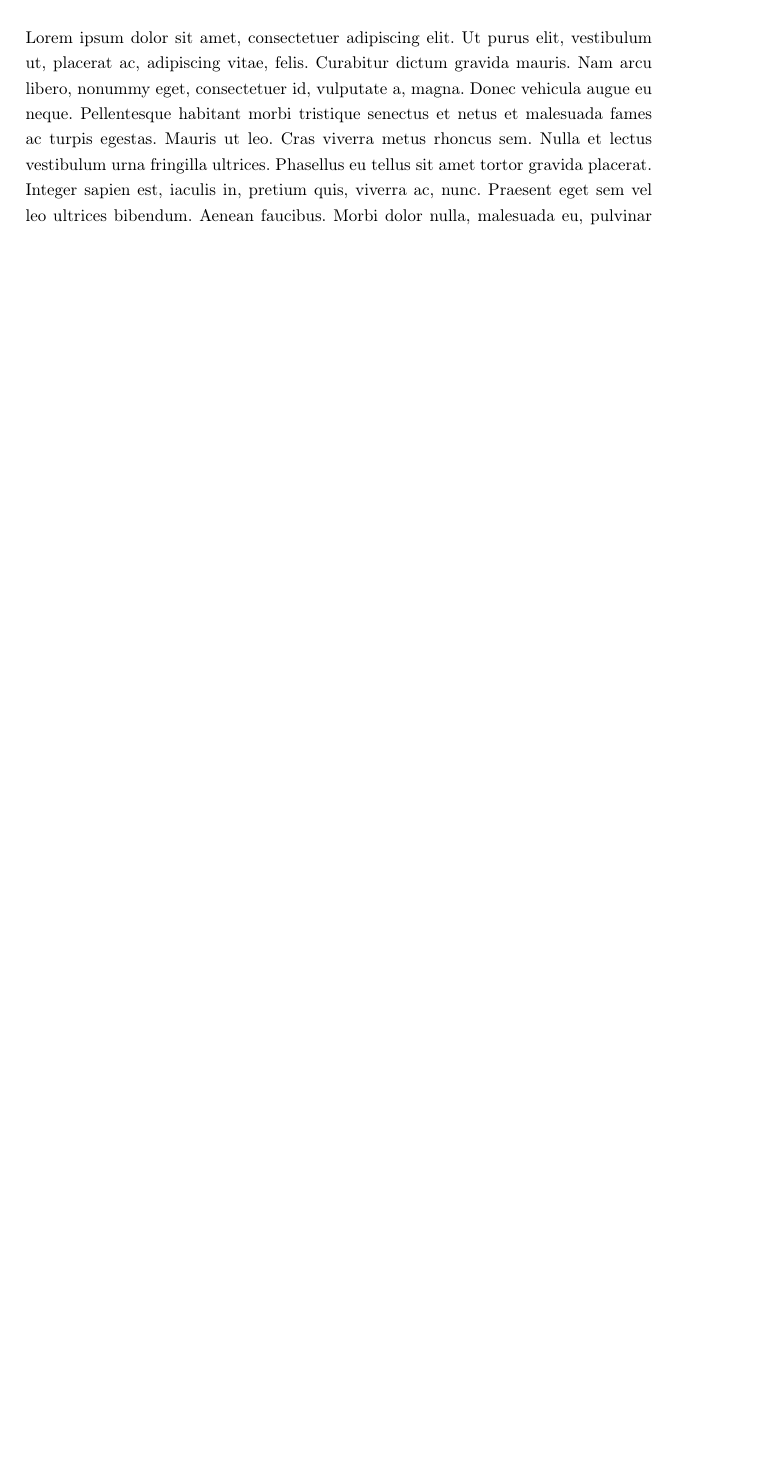
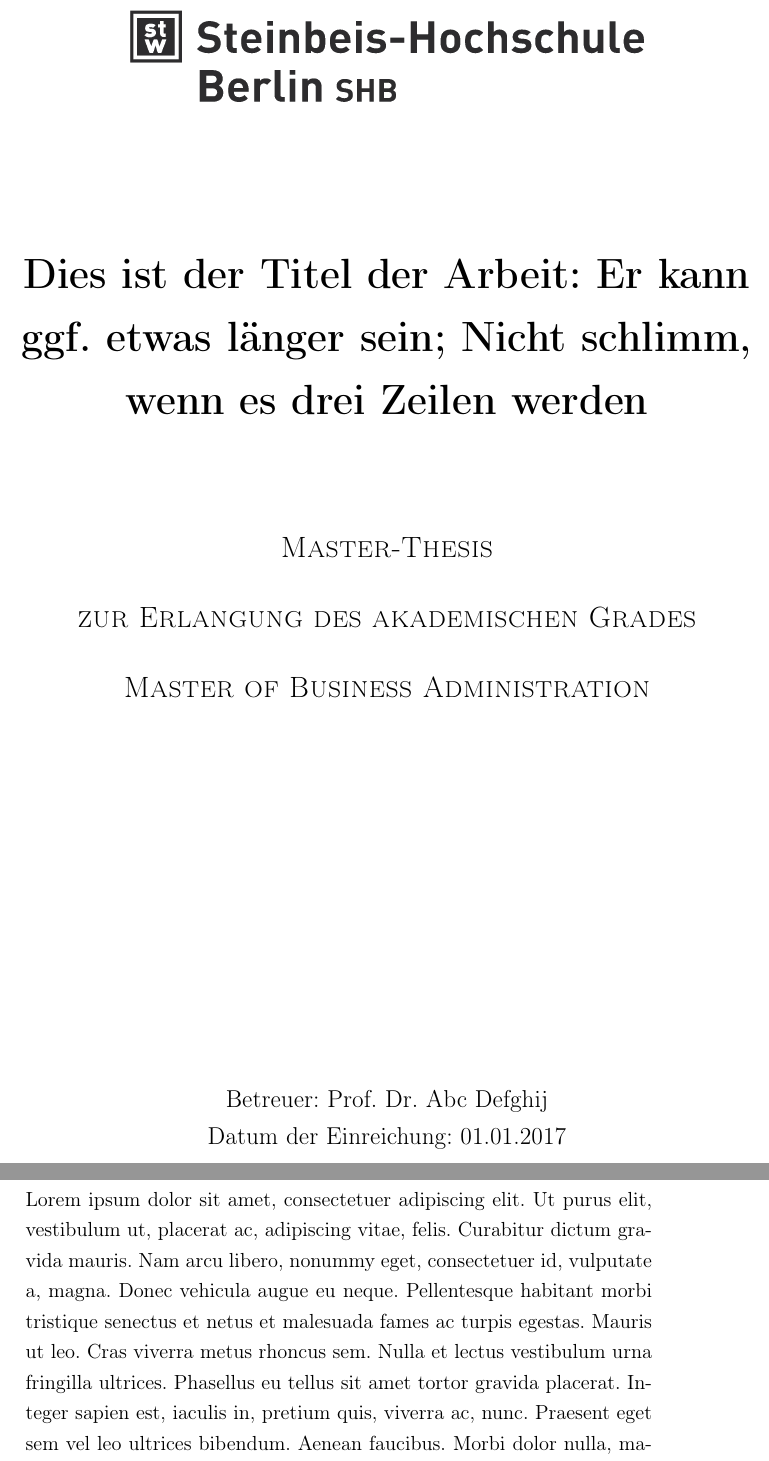
Before and after one commit to micha-k/duw-thesis-template, a LaTeX document (main_document.tex, which reads pages_special/title_page.tex): part of page 1 of 2 before the commit and two parts of pages 1 and 2 of 3 after it, the two joined at a grey line, cut at the place of the change, the shorter picture padded with empty space. Compiled offline with pdfLaTeX.

Commit message:
Added title page

```diff
--- a/main_document.tex
+++ b/main_document.tex
@@ -1,10 +1,11 @@
 %
 % Document class
 \documentclass[a4paper,
-			  10pt]{scrreprt}
+			  12pt]{scrreprt}
 \usepackage[ngerman]{babel}
 \usepackage[T1]{fontenc}
 \usepackage[utf8]{inputenc}
+\usepackage{graphicx}
 
 % Blind text for demonstration purposes only
 \usepackage{lipsum}
@@ -17,7 +18,8 @@
 			right=5cm,
 			top=2cm,
 			bottom=2cm,
-			includeheadfoot]{geometry}
+			includeheadfoot,
+			driver=pdftex]{geometry}
 
 % Line spacing requirements
 \usepackage[onehalfspacing]{setspace}
--- /dev/null
+++ b/pages_special/title_page.tex
@@ -0,0 +1,31 @@
+% change global page format for titlepage
+\newgeometry{left=2.5cm,
+			right=2.5cm,
+			top=2cm,
+			bottom=2cm}
+
+% Title page content
+\begin{titlepage}
+	\centering
+	{\Large Max Mustermann, 1234567890\par}
+	\vspace{0.5cm}
+	\includegraphics[width=0.8\textwidth]{images_layout/logo_shb.png}\par
+
+	\vspace{1.5cm}
+	{\huge\bfseries Dies ist der Titel der Arbeit: Er kann ggf. etwas länger sein; Nicht schlimm, wenn es drei Zeilen werden\par}
+
+	\vspace{2cm}
+	{\scshape\Large Master-Thesis\par}
+	\vspace{0.5cm}
+	{\scshape\Large zur Erlangung des akademischen Grades\par}
+	\vspace{0.5cm}
+	{\scshape\Large Master of Business Administration \par}
+
+	\vfill
+
+	{\large Betreuer: Prof. Dr. Abc Defghij\par}
+	{\large Datum der Einreichung: 01.01.2017\par}
+\end{titlepage}
+
+% restore format to global
+\restoregeometry
```
Also changed, not shown: images_layout/logo_shb.png (added), main_document.tex (3 more changed lines).
